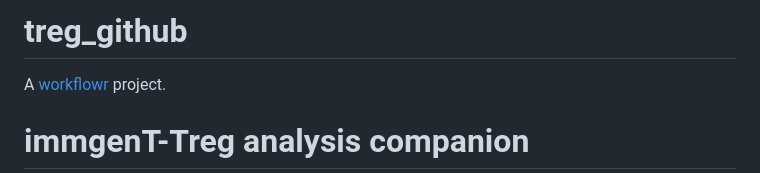
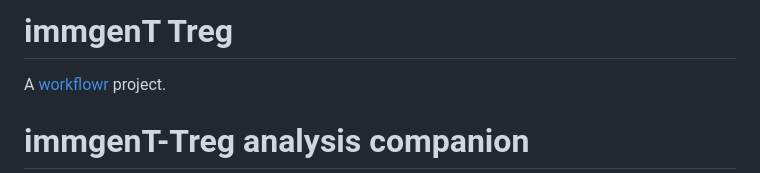
Before and after one commit to immgen/immgenT_Project, a Markdown page: Treg_paper/README.md, the part around the change. Rendered like a GitHub page.

```diff
--- a/Treg_paper/README.md
+++ b/Treg_paper/README.md
@@ -1,4 +1,4 @@
-# treg_github
+# immgenT Treg
 
 A [workflowr][] project.
 
```
